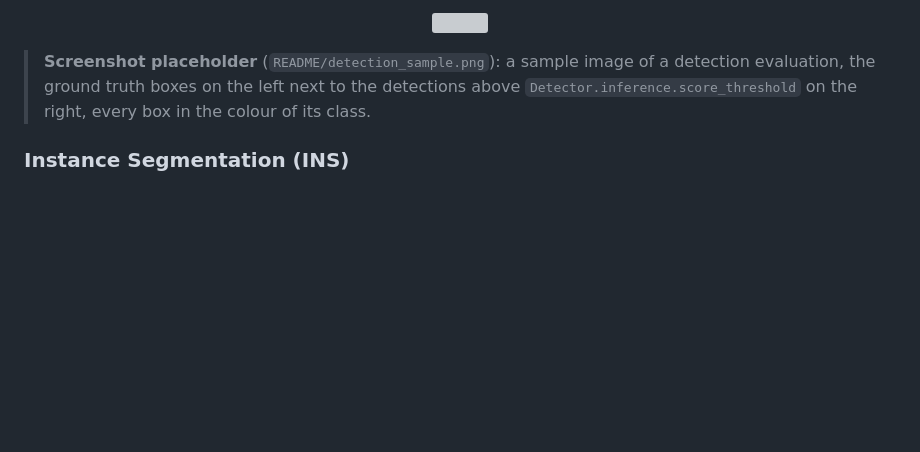
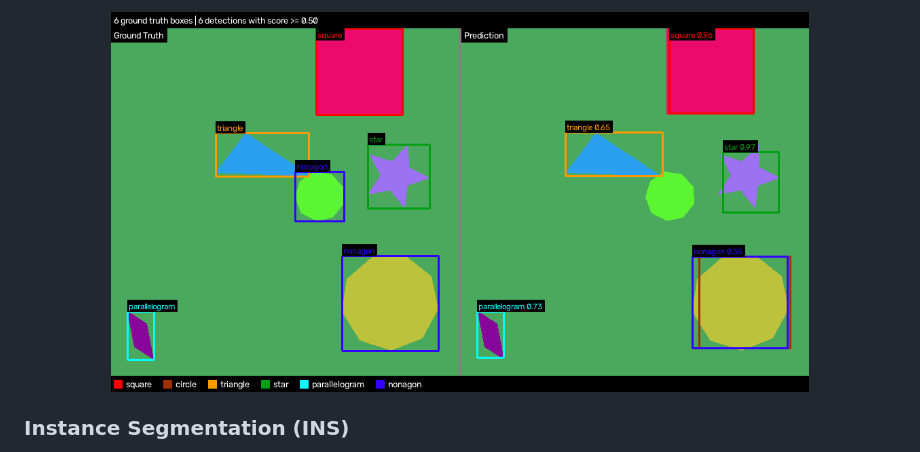
Before and after one commit to kelevra1993/visual-language-model-spark, a Markdown page: README.md, the part around the change. Drawn GitHub-style; pictures changed too: README/detection_sample.png (added); blank space fills up the shorter version; grey boxes are pictures that could not be loaded.

Commit message:
[DOCS] Add the object detection sample of the README (S11): a synthetic image with its six ground truth boxes on the left and its six detections above the 0.50 score threshold on the right, every box in the colour of its class, from the detection run of the shortened synthetic configuration resumed to 5000 iterations (mAP@0.5 of 0.75, against 0.31 at the 2000 iterations of the configuration, whose detections rarely reached the threshold of the sample images). Its placeholder note is removed.
Co-Authored-By: Claude Opus 5.5 <noreply@anthropic.com>
Claude-Session: https://claude.ai/code/session_01Drq2yuZZUiqomjYT4dazZt

```diff
--- a/README.md
+++ b/README.md
@@ -498,8 +498,6 @@ The detections the deployed detector returns (score reaching `Detector.inference
 <p align="center">
   <img src="README/detection_sample.png" width="80%" />
 </p>
-
-> **Screenshot placeholder** (`README/detection_sample.png`): a sample image of a detection evaluation, the ground truth boxes on the left next to the detections above `Detector.inference.score_threshold` on the right, every box in the colour of its class.
 
 ### Instance Segmentation (INS)
 The instance segmenter is the two-stage detector of DET with one mask head per detection level, as in Mask R-CNN ([He et al., 2017](https://arxiv.org/abs/1703.06870)): every detection gets its box, class and score, and the binary mask of its object. The mask head of a level pools every box from the feature map of that level with RoI Align, at the pool size of the level (`DetectionLevels.<level>.mask_head.roi_align_pool_size`, 14 by default), and refines it with convolution layers. It then doubles its resolution as many times as fits in `MaskHead.mask_resolution` M (28 by default), with transposed convolutions or bilinear upsamplings followed by a convolution (`MaskHead.upsampling`), and gives one M x M mask per class, the mask of the detected class being kept. When the doublings fall short of M, as for a pool size of 10 doubled to 20, the masks are resized bilinearly to M, so that every level gives masks of the same size. During the training, the mask heads learn on the positive proposals, whose mask targets are the ground truth masks cropped to the proposals; at inference, they run on the final detection boxes.
```
